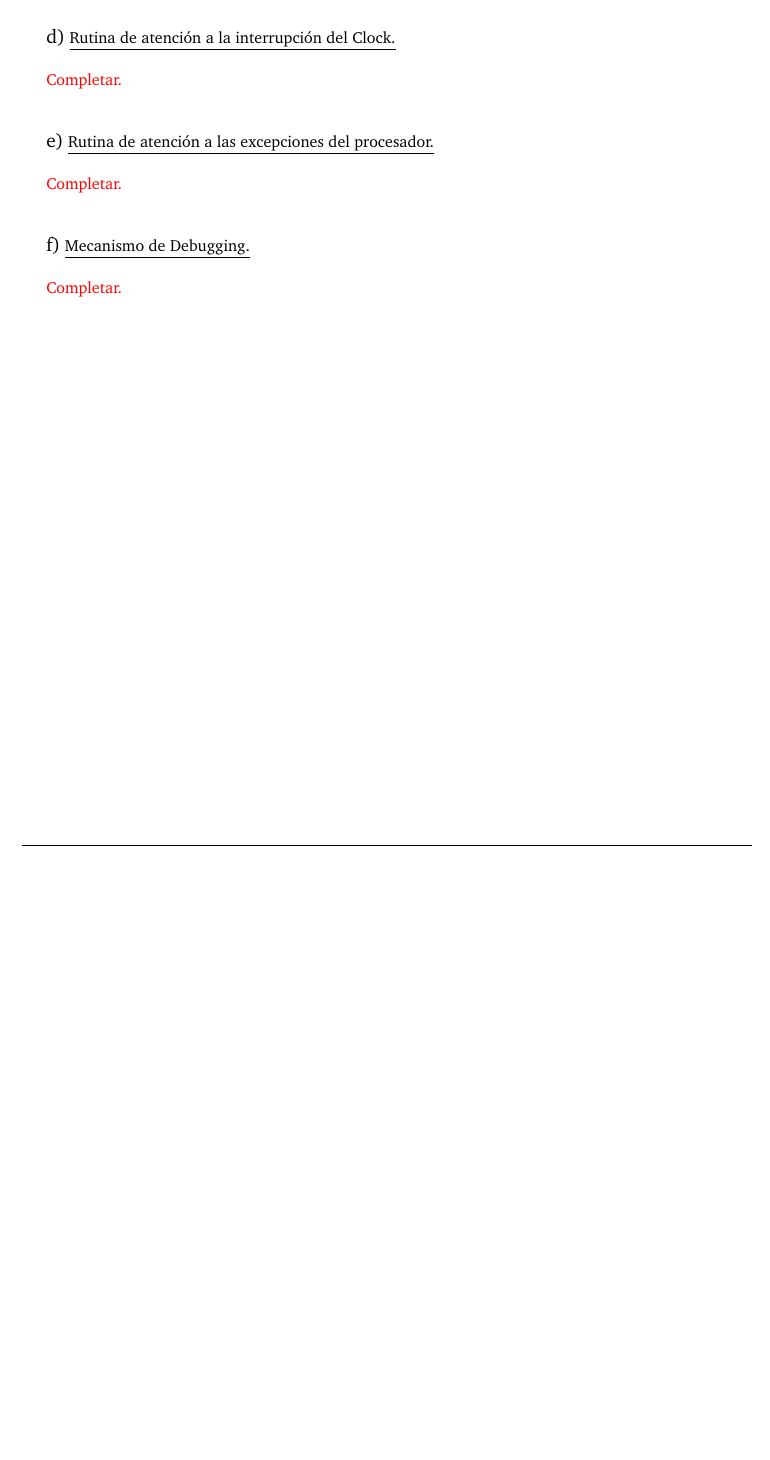
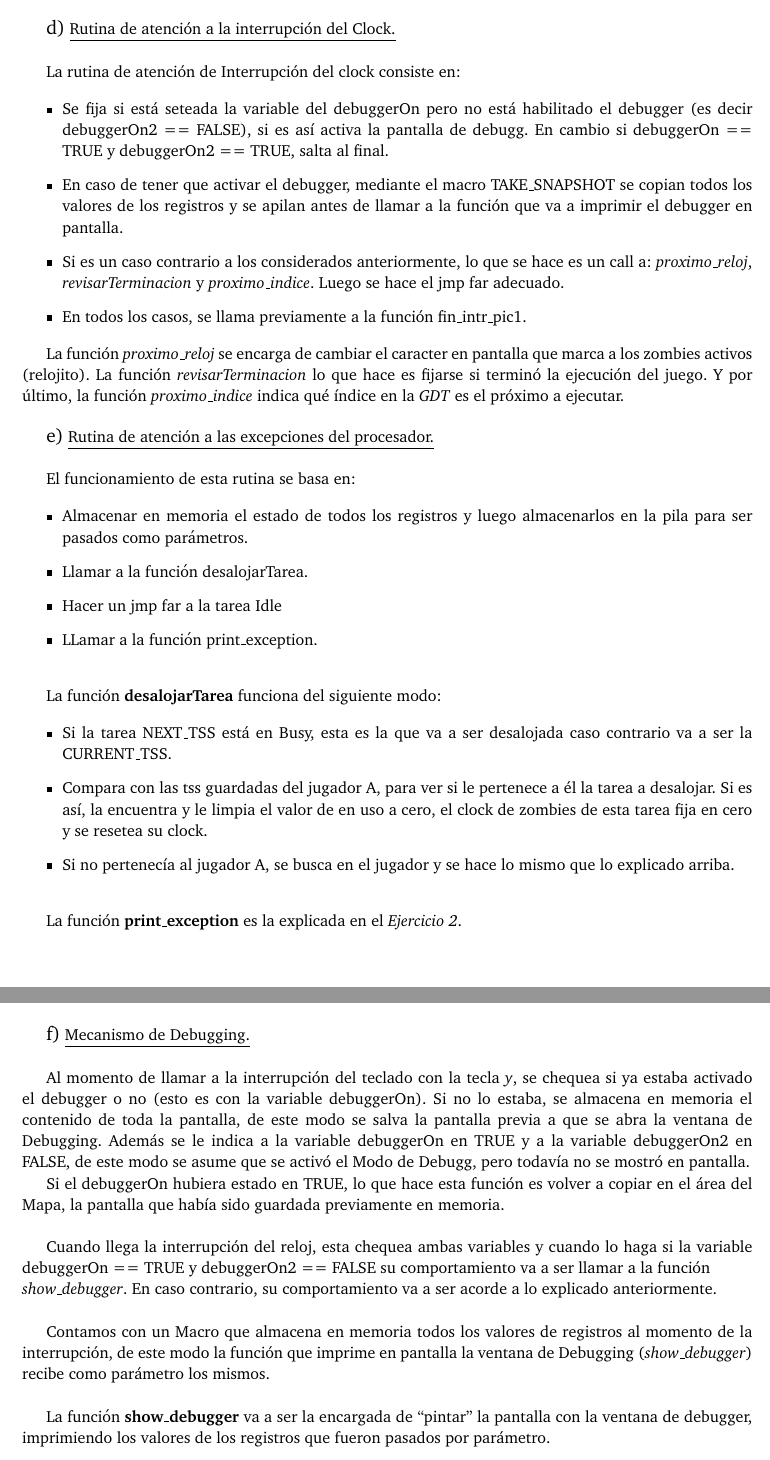
Before and after one commit to agusaldasoro/orga2, a LaTeX document (tp3/entregable/Informe/informe.tex): part of page 11 of 11 before the commit and two parts of pages 12 and 13 of 13 after it, the two joined at a grey line, cut so that both start at the same text, the shorter picture padded with empty space. Compiled offline with pdfLaTeX.

Commit message:
tp3 MIRAR LAS COSAS EN ROJO!!

```diff
--- a/tp3/entregable/Informe/informe.tex
+++ b/tp3/entregable/Informe/informe.tex
@@ -446,22 +488,58 @@ jmp 0x80:0
+\newpage
 {\large d)} \underline{Rutina de atenci\'on a la interrupci\'on del Clock.}\\
-%Modificar el c\'odigo necesario para que se realice el intercambio de tareas por cada ciclo de
-%reloj. El intercambio se realizar\'a seg\'un indique la funci\'on sched proximo \'indice().\\
 
-\textcolor{red}{Completar.}\\
+La rutina de atenci\'on de Interrupci\'on del clock consiste en:
+
+\begin{itemize}
+\item Se fija si est\'a seteada la variable del debuggerOn pero no est\'a habilitado el debugger (es decir debuggerOn2 == FALSE), si es as\'i activa la pantalla de debugg. En cambio si debuggerOn == TRUE y debuggerOn2 == TRUE, salta al final.
+\item En caso de tener que activar el debugger, mediante el macro TAKE_SNAPSHOT se copian todos los valores de los registros y se apilan antes de llamar a la funci\'on que va a imprimir el debugger en pantalla.
+\item Si es un caso contrario a los considerados anteriormente, lo que se hace es un call a: \textit{proximo_reloj}, \textit{revisarTerminacion} y \textit{proximo_indice}. Luego se hace el jmp far adecuado.
+\item En todos los casos, se llama previamente a la funci\'on fin_intr_pic1.
+\end{itemize}
+
+La funci\'on \textit{proximo_reloj} se encarga de cambiar el caracter en pantalla que marca a los zombies activos (relojito). La funci\'on  \textit{revisarTerminacion} lo que hace es fijarse si termin\'o la ejecuci\'on del juego. Y por \'ultimo, la funci\'on \textit{proximo_indice} indica qu\'e \'indice en la \emph{GDT} es el pr\'oximo a ejecutar.
+
+
 \bigskip
 
 {\large e)} \underline{Rutina de atenci\'on a las excepciones del procesador.}\\
-%Modificar las rutinas de excepciones del procesador para que desalojen a la tarea que
-%estaba corriendo y corran la pr\'oxima.\\
+
+El funcionamiento de esta rutina se basa en:
+
+\begin{itemize}
+\item Almacenar en memoria el estado de todos los registros y luego almacenarlos en la pila para ser pasados como par\'ametros.
+\item Llamar a la funci\'on desalojarTarea.
+\item Hacer un jmp far a la tarea Idle
+\item LLamar a la funci\'on print_exception.
+\end{itemize}
+\bigskip
+
+La funci\'on \textbf{desalojarTarea} funciona del siguiente modo:
+
+\begin{itemize}
+\item Si la tarea NEXT_TSS est\'a en Busy, esta es la que va a ser desalojada caso contrario va a ser la CURRENT_TSS.
+\item Compara con las tss guardadas del jugador A, para ver si le pertenece a \'el la tarea a desalojar. Si es as\'i, la encuentra y le limpia el valor de en uso a cero, el clock de zombies de esta tarea fija en cero y se resetea su clock.
+\item Si no pertenec\'ia al jugador A, se busca en el jugador y se hace lo mismo que lo explicado arriba.
+\end{itemize}
+\bigskip
+
+La funci\'on \textbf{print_exception} es la explicada en el \emph{Ejercicio 2}.
+
+\bigskip
+
+\newpage
+{\large f)} \underline{Mecanismo de Debugging.}\\
+
+Al momento de llamar a la interrupci\'on del teclado con la tecla \emph{y}, se chequea si ya estaba activado el debugger o no (esto es con la variable debuggerOn). Si no lo estaba, se almacena en memoria el contenido de toda la pantalla, de este modo se salva la pantalla previa a que se abra la ventana de Debugging. Adem\'as se le indica a la variable debuggerOn en TRUE y a la variable debuggerOn2 en FALSE, de este modo se asume que se activ\'o el Modo de Debugg, pero todav\'ia no se mostr\'o en pantalla.
+
+Si el debuggerOn hubiera estado en TRUE, lo que hace esta funci\'on es volver a copiar en el \'area del Mapa, la pantalla que hab\'ia sido guardada previamente en memoria.\\
+
+Cuando llega la interrupci\'on del reloj, esta chequea ambas variables y cuando lo haga si la variable debuggerOn == TRUE y debuggerOn2 == FALSE su comportamiento va a ser llamar a la funci\'on \\ \textit{show_debugger}. En caso contrario, su comportamiento va a ser acorde a lo explicado anteriormente.\\
 
 
-\textcolor{red}{Completar.}\\
-\bigskip
+Contamos con un Macro que almacena en memoria todos los valores de registros al momento de la interrupci\'on, de este modo la funci\'on que imprime en pantalla la ventana de Debugging (\textit{show_debugger}) recibe como par\'ametro los mismos.\\
 
-{\large f)} \underline{Mecanismo de Debugging.}\\
-%Implementar el mecanismo de debugging explicado en la secci\'on 3.4 que indicar\'a en pantalla
-%la raz\'on del desalojo de una tarea.
+La funci\'on \textbf{show_debugger} va a ser la encargada de ``pintar'' la pantalla con la ventana de debugger, imprimiendo los valores de los registros que fueron pasados por par\'ametro.
 
 
-\textcolor{red}{Completar.}\\
 \end{document}
```
Also changed, not shown: tp3/entregable/Informe/informe.pdf, tp3/entregable/Informe/informe.tex (58 more changed lines), 2 other files.
